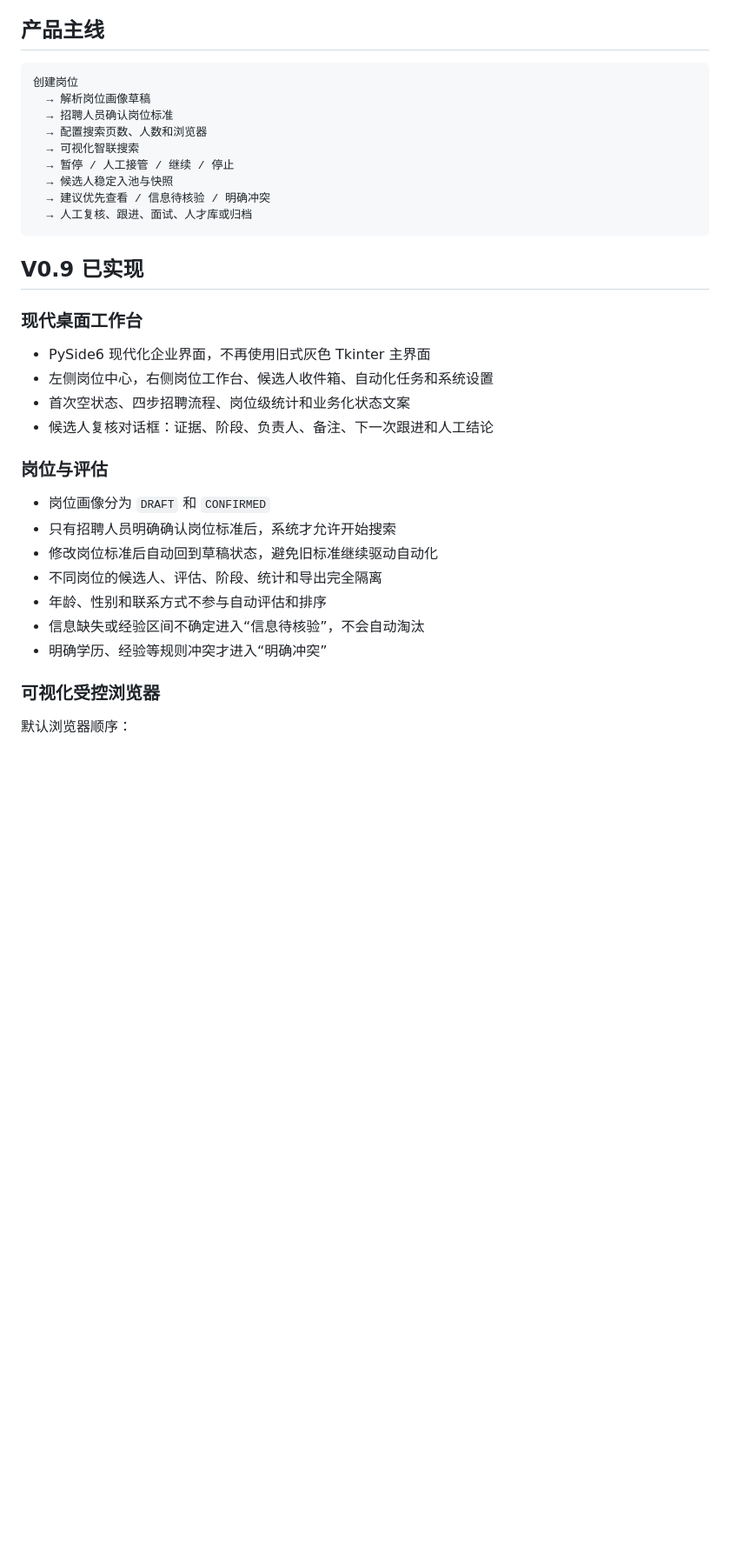
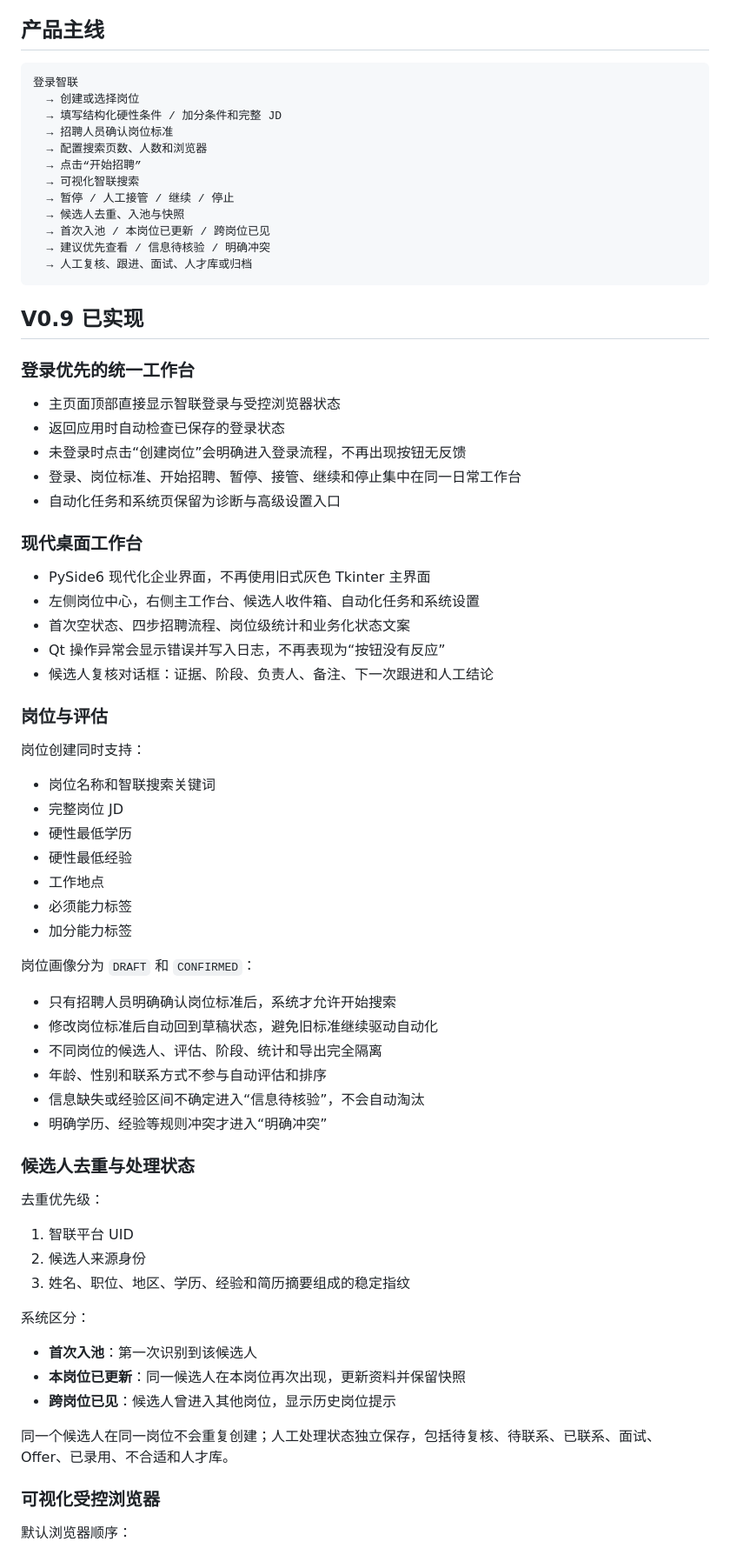
Before and after one commit to dpz-0724/jianli_agent, a Markdown page: README.md, the part around one of its changes. Shown at 87% size. Rendered like a GitHub page; blank space fills up the shorter version.

Commit message:
docs: describe login-first workspace and visible dedup history

````diff
--- a/README.md
+++ b/README.md
@@ -7,35 +7,74 @@
 ## 产品主线
 
 ```text
-创建岗位
-  → 解析岗位画像草稿
+登录智联
+  → 创建或选择岗位
+  → 填写结构化硬性条件 / 加分条件和完整 JD
   → 招聘人员确认岗位标准
   → 配置搜索页数、人数和浏览器
+  → 点击“开始招聘”
   → 可视化智联搜索
   → 暂停 / 人工接管 / 继续 / 停止
-  → 候选人稳定入池与快照
+  → 候选人去重、入池与快照
+  → 首次入池 / 本岗位已更新 / 跨岗位已见
   → 建议优先查看 / 信息待核验 / 明确冲突
   → 人工复核、跟进、面试、人才库或归档
 ```
 
 ## V0.9 已实现
 
+### 登录优先的统一工作台
+
+- 主页面顶部直接显示智联登录与受控浏览器状态
+- 返回应用时自动检查已保存的登录状态
+- 未登录时点击“创建岗位”会明确进入登录流程，不再出现按钮无反馈
+- 登录、岗位标准、开始招聘、暂停、接管、继续和停止集中在同一日常工作台
+- 自动化任务和系统页保留为诊断与高级设置入口
+
 ### 现代桌面工作台
 
 - PySide6 现代化企业界面，不再使用旧式灰色 Tkinter 主界面
-- 左侧岗位中心，右侧岗位工作台、候选人收件箱、自动化任务和系统设置
+- 左侧岗位中心，右侧主工作台、候选人收件箱、自动化任务和系统设置
 - 首次空状态、四步招聘流程、岗位级统计和业务化状态文案
+- Qt 操作异常会显示错误并写入日志，不再表现为“按钮没有反应”
 - 候选人复核对话框：证据、阶段、负责人、备注、下一次跟进和人工结论
 
 ### 岗位与评估
 
-- 岗位画像分为 `DRAFT` 和 `CONFIRMED`
+岗位创建同时支持：
+
+- 岗位名称和智联搜索关键词
+- 完整岗位 JD
+- 硬性最低学历
+- 硬性最低经验
+- 工作地点
+- 必须能力标签
+- 加分能力标签
+
+岗位画像分为 `DRAFT` 和 `CONFIRMED`：
+
 - 只有招聘人员明确确认岗位标准后，系统才允许开始搜索
 - 修改岗位标准后自动回到草稿状态，避免旧标准继续驱动自动化
 - 不同岗位的候选人、评估、阶段、统计和导出完全隔离
 - 年龄、性别和联系方式不参与自动评估和排序
 - 信息缺失或经验区间不确定进入“信息待核验”，不会自动淘汰
 - 明确学历、经验等规则冲突才进入“明确冲突”
+
+### 候选人去重与处理状态
+
+去重优先级：
+
+1. 智联平台 UID
+2. 候选人来源身份
+3. 姓名、职位、地区、学历、经验和简历摘要组成的稳定指纹
+
+系统区分：
+
+- **首次入池**：第一次识别到该候选人
+- **本岗位已更新**：同一候选人在本岗位再次出现，更新资料并保留快照
+- **跨岗位已见**：候选人曾进入其他岗位，显示历史岗位提示
+
+同一个候选人在同一岗位不会重复创建；人工处理状态独立保存，包括待复核、待联系、已联系、面试、Offer、已录用、不合适和人才库。
 
 ### 可视化受控浏览器
 
````
Also changed, not shown: other parts of README.md (+16 -4 lines).
